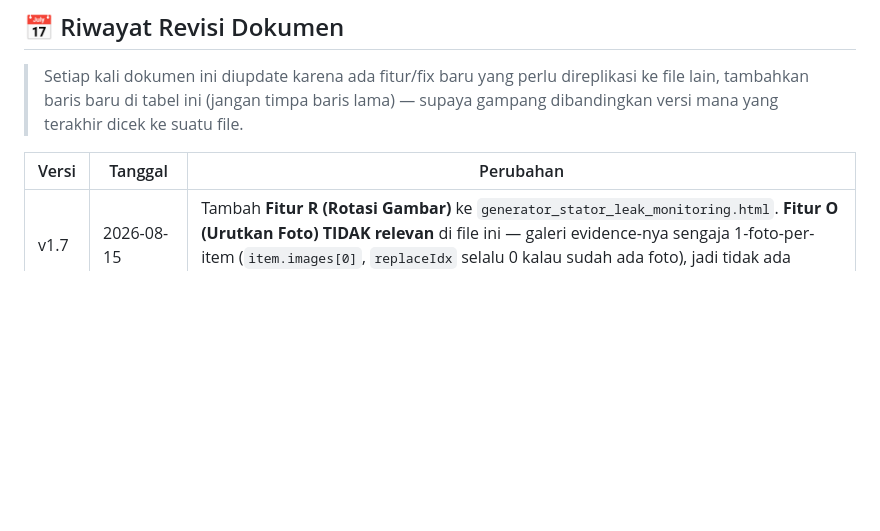
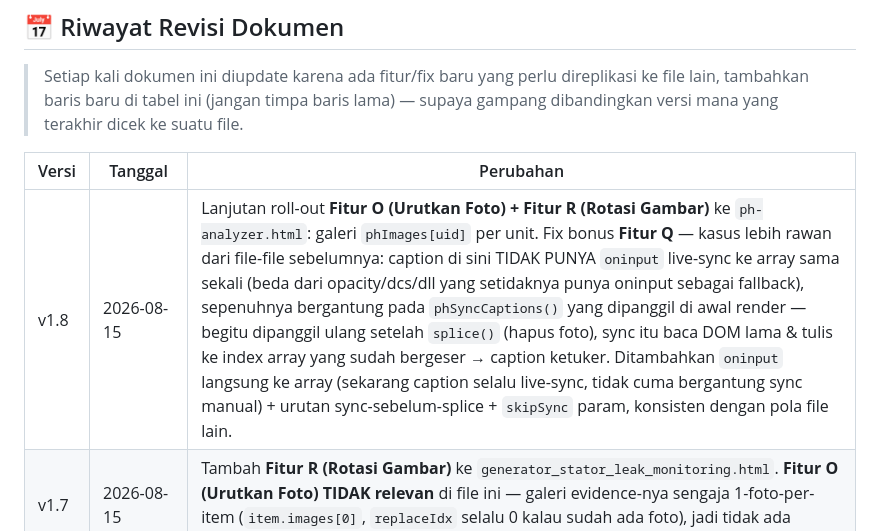
Before and after one commit to EIC7/PM-UNIT-7, a Markdown page: FITUR_REUSABLE_REFERENCE.md, the part around the change. Rendered like a GitHub page; blank space fills up the shorter version.

Commit message:
docs: catat ph-analyzer.html di changelog v1.8 (Fitur O+R rollout)

```diff
--- a/FITUR_REUSABLE_REFERENCE.md
+++ b/FITUR_REUSABLE_REFERENCE.md
@@ -9,6 +9,7 @@
 
 | Versi | Tanggal | Perubahan |
 |---|---|---|
+| v1.8 | 2026-08-15 | Lanjutan roll-out **Fitur O (Urutkan Foto) + Fitur R (Rotasi Gambar)** ke `ph-analyzer.html`: galeri `phImages[uid]` per unit. Fix bonus **Fitur Q** — kasus lebih rawan dari file-file sebelumnya: caption di sini TIDAK PUNYA `oninput` live-sync ke array sama sekali (beda dari opacity/dcs/dll yang setidaknya punya oninput sebagai fallback), sepenuhnya bergantung pada `phSyncCaptions()` yang dipanggil di awal render — begitu dipanggil ulang setelah `splice()` (hapus foto), sync itu baca DOM lama & tulis ke index array yang sudah bergeser → caption ketuker. Ditambahkan `oninput` langsung ke array (sekarang caption selalu live-sync, tidak cuma bergantung sync manual) + urutan sync-sebelum-splice + `skipSync` param, konsisten dengan pola file lain. |
 | v1.7 | 2026-08-15 | Tambah **Fitur R (Rotasi Gambar)** ke `generator_stator_leak_monitoring.html`. **Fitur O (Urutkan Foto) TIDAK relevan** di file ini — galeri evidence-nya sengaja 1-foto-per-item (`item.images[0]`, `replaceIdx` selalu 0 kalau sudah ada foto), jadi tidak ada urutan untuk ditukar. Fitur Q juga tidak relevan dengan alasan yang sama. |
 | v1.6 | 2026-08-15 | Lanjutan roll-out **Fitur O (Urutkan Foto) + Fitur R (Rotasi Gambar)** ke `flow-meter-fgd.html` (galeri `fmImages`, pola sama dengan `dcs-hmi-inspection.html`/`opacity.html`) — +fix Fitur Q laten: sync caption dari DOM yang jalan di awal `fmRenderPreviews` dihapus (redundan karena `oninput` sudah live-sync), dipindah jadi sync-before-mutate di `fmRemoveImg`/`imgReEditFm` saja. |
 | v1.5 | 2026-08-15 | Lanjutan roll-out **Fitur O (Urutkan Foto) + Fitur R (Rotasi Gambar)** ke `fegt.html`: diterapkan ke KEDUA galeri Cleaning Hole — **CL** (`cleaningImages`, pola `document.createElement`, +fix Fitur Q laten: sync caption dari DOM yang jalan di awal `clRenderPreviews` dihapus, dipindah ke sebelum `splice` di `clRemoveImg`/`clReEdit` saja) dan **LD** (`ldCleaningImages`, pola `map().join('')`, Fitur Q TIDAK relevan karena caption sudah live-sync via `oninput` langsung tanpa fungsi sync-dari-DOM terpisah). Fitur R ditambahkan sekali di crop modal global file ini (satu modal dipakai bersama oleh CL & LD, jadi otomatis berlaku untuk keduanya). |
```
